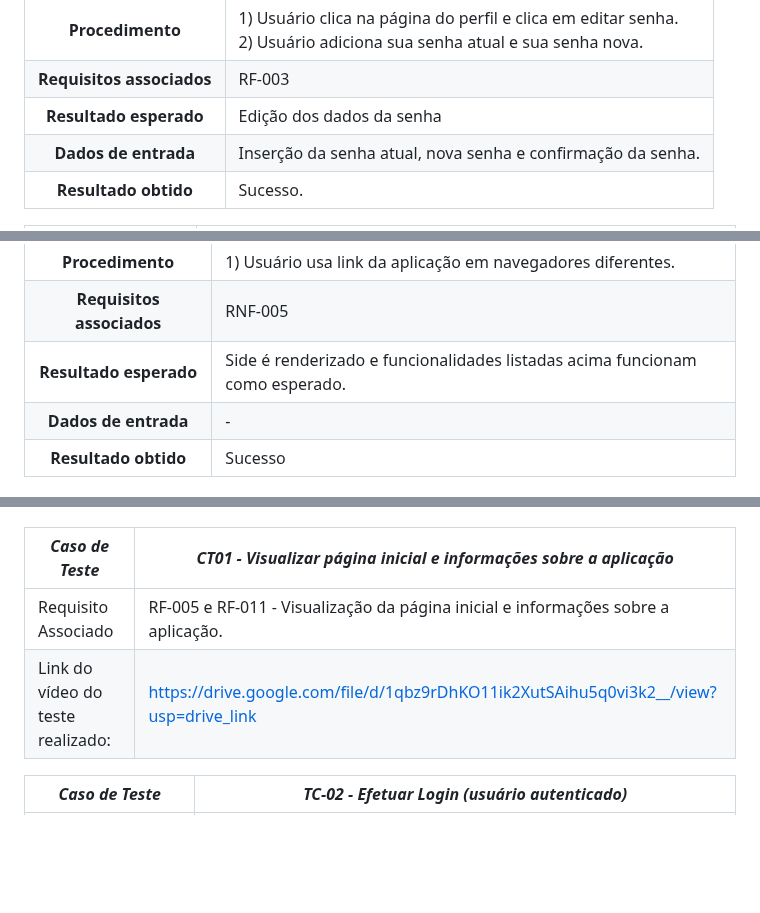
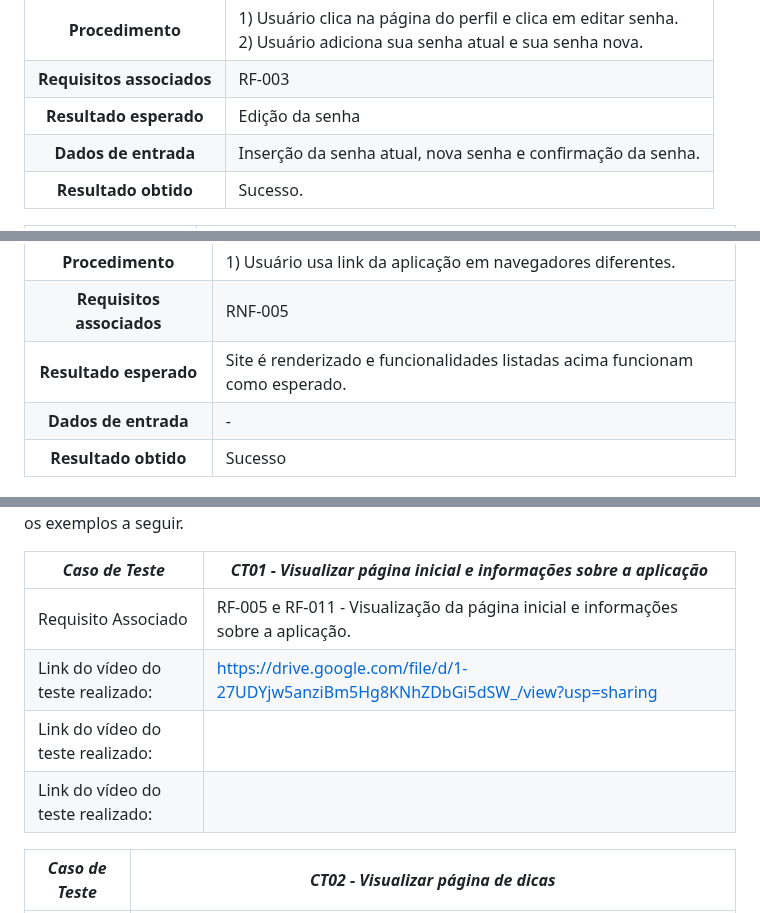
Before and after one commit to ICEI-PUC-Minas-PMV-SI/pmv-si-2023-2-pe1-t3-consumoconsciente, a Markdown page: docs/tests.md, 3 parts joined by grey strips. GitHub-like rendering; blank space fills up the shorter version.

```diff
--- a/docs/tests.md
+++ b/docs/tests.md
@@ -114,7 +114,7 @@ Nesta seção o grupo deverá documentar os testes de software que verificam a c
  :--------------: | ------------
 **Procedimento**  | 1) Usuário clica na página do perfil e clica em editar senha.<br>2) Usuário adiciona sua senha atual e sua senha nova.
 **Requisitos associados** | RF-003
-**Resultado esperado** | Edição dos dados da senha
+**Resultado esperado** | Edição da senha
 **Dados de entrada** | Inserção da senha atual, nova senha e confirmação da senha.
 **Resultado obtido** | Sucesso.
 
@@ -138,7 +138,7 @@ Nesta seção o grupo deverá documentar os testes de software que verificam a c
  :--------------: | ------------
 **Procedimento**  | 1) Usuário usa link da aplicação em navegadores diferentes.
 **Requisitos associados** | RNF-005
-**Resultado esperado** | Side é renderizado e funcionalidades listadas acima funcionam como esperado.
+**Resultado esperado** | Site é renderizado e funcionalidades listadas acima funcionam como esperado.
 **Dados de entrada** | -
 **Resultado obtido** | Sucesso
 
@@ -150,7 +150,9 @@ Esta seção deve apresentar o relatório com as evidências dos testes de softw
 |*Caso de Teste*                                 |*CT01 - Visualizar página inicial e informações sobre a aplicação*                                         |
 |---|---|
 |Requisito Associado | RF-005 e RF-011 - Visualização da página inicial e informações sobre a aplicação.|
-|Link do vídeo do teste realizado: | https://drive.google.com/file/d/1qbz9rDhKO11ik2XutSAihu5q0vi3k2__/view?usp=drive_link |
+|Link do vídeo do teste realizado: | https://drive.google.com/file/d/1-27UDYjw5anziBm5Hg8KNhZDbGi5dSW_/view?usp=sharing |
+|Link do vídeo do teste realizado: |  |
+|Link do vídeo do teste realizado: |  |
 
-|*Caso de Teste*                                 |*TC-02 - Efetuar Login (usuário autenticado)*                                         |
+|*Caso de Teste*                                 |*CT02 - Visualizar página de dicas*                                         |
 |---|---|
```
Also changed, not shown: other parts of docs/tests.md (+97 -2 lines).
